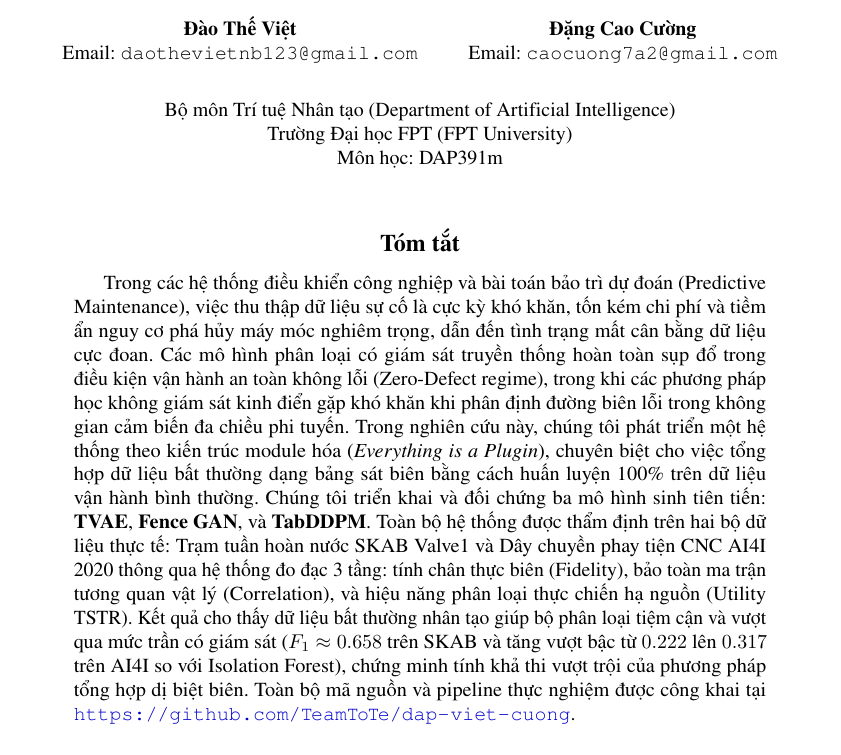
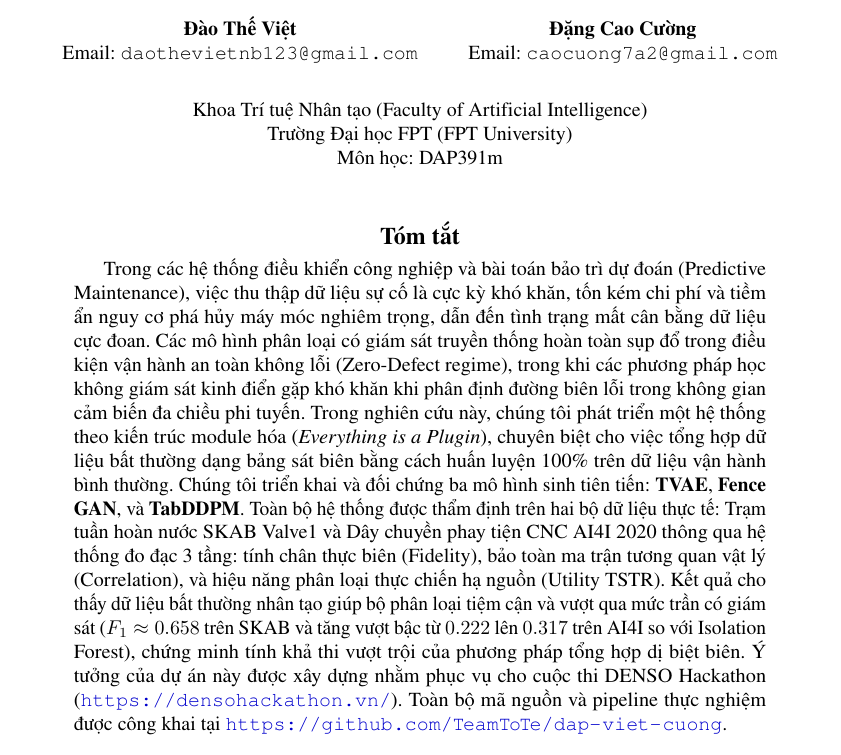
Before and after one commit to TeamToTe/dap-viet-cuong, a LaTeX paper (report/main.tex): part of page 1 of 10, cut so that both start at the same text. Compiled offline with pdfLaTeX.

Commit message:
update report

```diff
--- a/report/main.tex
+++ b/report/main.tex
@@ -39,7 +39,7 @@
   Email: \texttt{caocuong7a2@gmail.com} \\
   \AND
   \normalfont
-  Bộ môn Trí tuệ Nhân tạo (Department of Artificial Intelligence) \\
+  Khoa Trí tuệ Nhân tạo (Faculty of Artificial Intelligence) \\
   Trường Đại học FPT (FPT University) \\
   Môn học: DAP391m \\
 }
@@ -49,7 +49,7 @@
 \maketitle
 
 \begin{abstract}
-Trong các hệ thống điều khiển công nghiệp và bài toán bảo trì dự đoán (Predictive Maintenance), việc thu thập dữ liệu sự cố là cực kỳ khó khăn, tốn kém chi phí và tiềm ẩn nguy cơ phá hủy máy móc nghiêm trọng, dẫn đến tình trạng mất cân bằng dữ liệu cực đoan. Các mô hình phân loại có giám sát truyền thống hoàn toàn sụp đổ trong điều kiện vận hành an toàn không lỗi (Zero-Defect regime), trong khi các phương pháp học không giám sát kinh điển gặp khó khăn khi phân định đường biên lỗi trong không gian cảm biến đa chiều phi tuyến. Trong nghiên cứu này, chúng tôi phát triển một hệ thống theo kiến trúc module hóa (\emph{Everything is a Plugin}), chuyên biệt cho việc tổng hợp dữ liệu bất thường dạng bảng sát biên bằng cách huấn luyện 100\% trên dữ liệu vận hành bình thường. Chúng tôi triển khai và đối chứng ba mô hình sinh tiên tiến: \textbf{TVAE}, \textbf{Fence GAN}, và \textbf{TabDDPM}. Toàn bộ hệ thống được thẩm định trên hai bộ dữ liệu thực tế: Trạm tuần hoàn nước SKAB Valve1 và Dây chuyền phay tiện CNC AI4I 2020 thông qua hệ thống đo đạc 3 tầng: tính chân thực biên (Fidelity), bảo toàn ma trận tương quan vật lý (Correlation), và hiệu năng phân loại thực chiến hạ nguồn (Utility TSTR). Kết quả cho thấy dữ liệu bất thường nhân tạo giúp bộ phân loại tiệm cận và vượt qua mức trần có giám sát ($F_1 \approx 0.658$ trên SKAB và tăng vượt bậc từ $0.222$ lên $0.317$ trên AI4I so với Isolation Forest), chứng minh tính khả thi vượt trội của phương pháp tổng hợp dị biệt biên. Toàn bộ mã nguồn và pipeline thực nghiệm được công khai tại \url{https://github.com/TeamToTe/dap-viet-cuong}.
+Trong các hệ thống điều khiển công nghiệp và bài toán bảo trì dự đoán (Predictive Maintenance), việc thu thập dữ liệu sự cố là cực kỳ khó khăn, tốn kém chi phí và tiềm ẩn nguy cơ phá hủy máy móc nghiêm trọng, dẫn đến tình trạng mất cân bằng dữ liệu cực đoan. Các mô hình phân loại có giám sát truyền thống hoàn toàn sụp đổ trong điều kiện vận hành an toàn không lỗi (Zero-Defect regime), trong khi các phương pháp học không giám sát kinh điển gặp khó khăn khi phân định đường biên lỗi trong không gian cảm biến đa chiều phi tuyến. Trong nghiên cứu này, chúng tôi phát triển một hệ thống theo kiến trúc module hóa (\emph{Everything is a Plugin}), chuyên biệt cho việc tổng hợp dữ liệu bất thường dạng bảng sát biên bằng cách huấn luyện 100\% trên dữ liệu vận hành bình thường. Chúng tôi triển khai và đối chứng ba mô hình sinh tiên tiến: \textbf{TVAE}, \textbf{Fence GAN}, và \textbf{TabDDPM}. Toàn bộ hệ thống được thẩm định trên hai bộ dữ liệu thực tế: Trạm tuần hoàn nước SKAB Valve1 và Dây chuyền phay tiện CNC AI4I 2020 thông qua hệ thống đo đạc 3 tầng: tính chân thực biên (Fidelity), bảo toàn ma trận tương quan vật lý (Correlation), và hiệu năng phân loại thực chiến hạ nguồn (Utility TSTR). Kết quả cho thấy dữ liệu bất thường nhân tạo giúp bộ phân loại tiệm cận và vượt qua mức trần có giám sát ($F_1 \approx 0.658$ trên SKAB và tăng vượt bậc từ $0.222$ lên $0.317$ trên AI4I so với Isolation Forest), chứng minh tính khả thi vượt trội của phương pháp tổng hợp dị biệt biên. Ý tưởng của dự án này được xây dựng nhằm phục vụ cho cuộc thi DENSO Hackathon (\url{https://densohackathon.vn/}). Toàn bộ mã nguồn và pipeline thực nghiệm được công khai tại \url{https://github.com/TeamToTe/dap-viet-cuong}.
 \end{abstract}
 
 %%%%%%%%%%%%%%%%%%%%%%%%%%%%%%%%%%%%%%%%%%%%%%%%%%%%%%%%%%%%%%%%%%%%%%%%%%%%%%%
```
Also changed, not shown: 2 other files.
